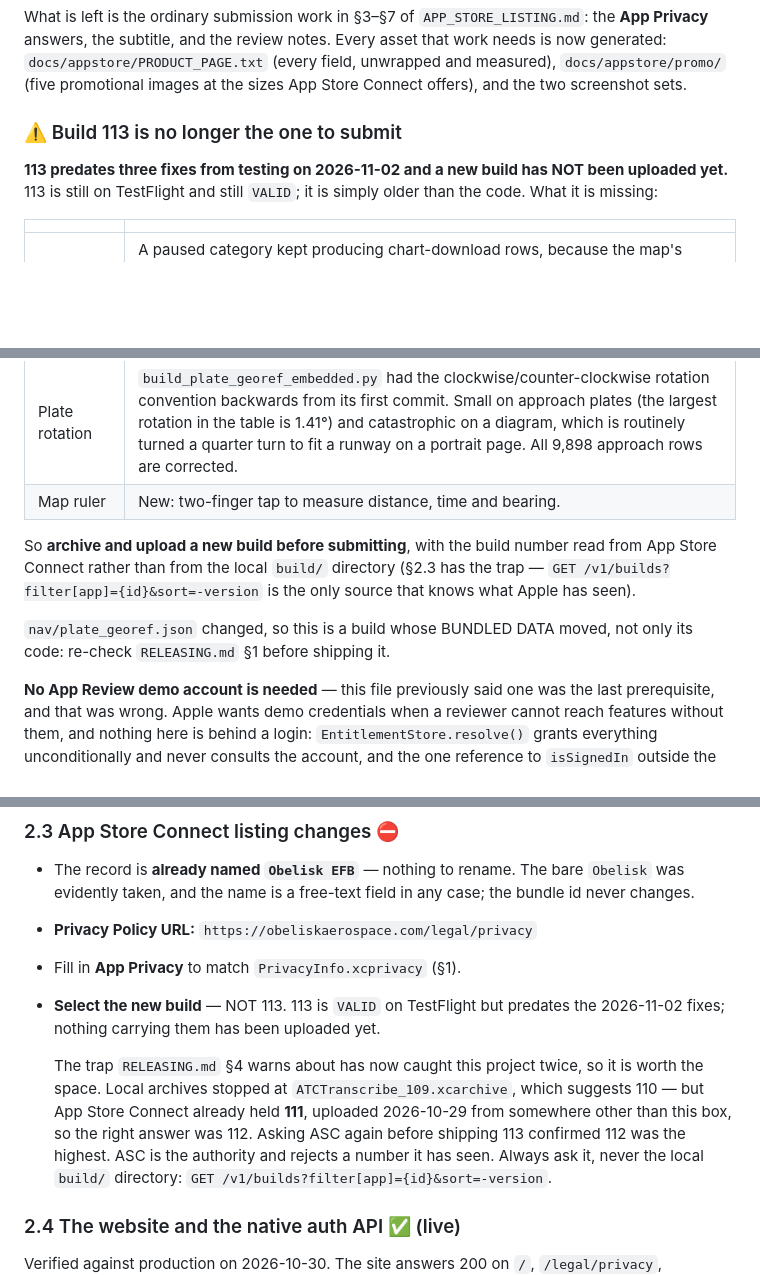
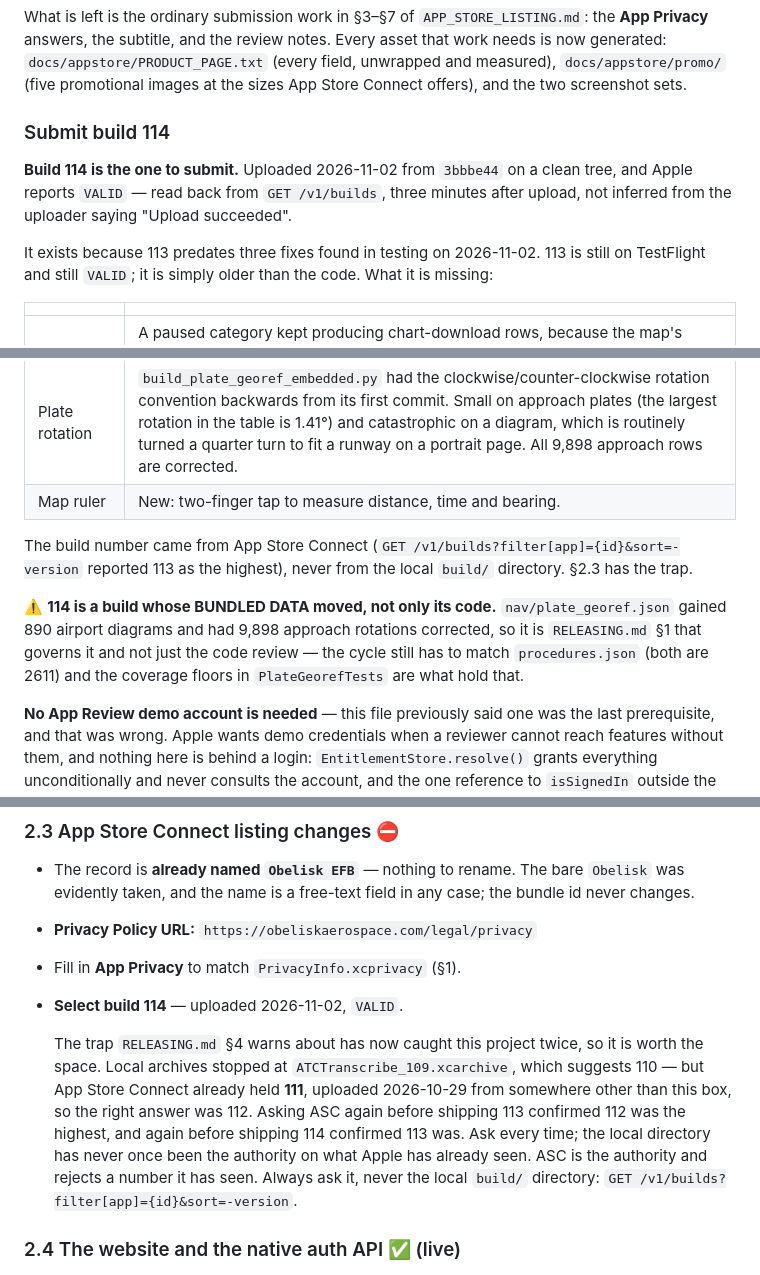
Before and after one commit to lawgorithims/ATC_Transcriptions, a Markdown page: ios/APP_STORE_SUBMISSION.md, 3 parts joined by grey strips. GitHub-like rendering; blank space fills up the shorter version.

Commit message:
Build 114 is the one to submit, and Apple agrees
Uploaded 2026-11-02 from 3bbbe44 on a clean tree. `VALID` read back from
GET /v1/builds three minutes after upload, not taken from the uploader
saying "Upload succeeded".

It carries today's four changes: the data-activity pause fix, the
airport-diagram georeference, the approach-plate rotation-sign correction
and the map ruler. 113 and everything before it predate all of them.

114 is also a build whose BUNDLED DATA moved — plate_georef.json gained 890
diagrams and had 9,898 rotations corrected — so RELEASING.md §1 governs it,
not just a code read.

Build number came from App Store Connect, which reported 113 as the highest.
That is now three ships in a row where the local archive directory would
have given the wrong answer; the note in §2.3 says so.

Co-Authored-By: Claude Opus 5 <noreply@anthropic.com>

```diff
--- a/ios/APP_STORE_SUBMISSION.md
+++ b/ios/APP_STORE_SUBMISSION.md
@@ -36,10 +36,14 @@ answers, the subtitle, and the review notes. Every asset that work needs is now
 `docs/appstore/promo/` (five promotional images at the sizes App Store Connect offers), and the
 two screenshot sets.
 
-### ⚠️ Build 113 is no longer the one to submit
+### Submit build 114
 
-**113 predates three fixes from testing on 2026-11-02 and a new build has NOT been uploaded yet.**
-113 is still on TestFlight and still `VALID`; it is simply older than the code. What it is missing:
+**Build 114 is the one to submit.** Uploaded 2026-11-02 from `3bbbe44` on a clean tree, and Apple
+reports `VALID` — read back from `GET /v1/builds`, three minutes after upload, not inferred from
+the uploader saying "Upload succeeded".
+
+It exists because 113 predates three fixes found in testing on 2026-11-02. 113 is still on
+TestFlight and still `VALID`; it is simply older than the code. What it is missing:
 
 | | |
 |---|---|
@@ -48,12 +52,13 @@ two screenshot sets.
 | Plate rotation | `build_plate_georef_embedded.py` had the clockwise/counter-clockwise rotation convention backwards from its first commit. Small on approach plates (the largest rotation in the table is 1.41°) and catastrophic on a diagram, which is routinely turned a quarter turn to fit a runway on a portrait page. All 9,898 approach rows are corrected. |
 | Map ruler | New: two-finger tap to measure distance, time and bearing. |
 
-So **archive and upload a new build before submitting**, with the build number read from App Store
-Connect rather than from the local `build/` directory (§2.3 has the trap — `GET
-/v1/builds?filter[app]={id}&sort=-version` is the only source that knows what Apple has seen).
+The build number came from App Store Connect (`GET /v1/builds?filter[app]={id}&sort=-version`
+reported 113 as the highest), never from the local `build/` directory. §2.3 has the trap.
 
-`nav/plate_georef.json` changed, so this is a build whose BUNDLED DATA moved, not only its code:
-re-check `RELEASING.md` §1 before shipping it.
+⚠️ **114 is a build whose BUNDLED DATA moved, not only its code.** `nav/plate_georef.json` gained
+890 airport diagrams and had 9,898 approach rotations corrected, so it is `RELEASING.md` §1 that
+governs it and not just the code review — the cycle still has to match `procedures.json` (both are
+2611) and the coverage floors in `PlateGeorefTests` are what hold that.
 
 **No App Review demo account is needed** — this file previously said one was the last prerequisite,
 and that was wrong. Apple wants demo credentials when a reviewer cannot reach features without
@@ -305,13 +310,14 @@ at runtime with error 1000, which reads like a network fault and is not one.
   evidently taken, and the name is a free-text field in any case; the bundle id never changes.
 - **Privacy Policy URL:** `https://obeliskaerospace.com/legal/privacy`
 - Fill in **App Privacy** to match `PrivacyInfo.xcprivacy` (§1).
-- **Select the new build** — NOT 113. 113 is `VALID` on TestFlight but predates the 2026-11-02
-  fixes; nothing carrying them has been uploaded yet.
+- **Select build 114** — uploaded 2026-11-02, `VALID`.
 
   The trap `RELEASING.md` §4 warns about has now caught this project twice, so it is worth the
   space. Local archives stopped at `ATCTranscribe_109.xcarchive`, which suggests 110 — but App
   Store Connect already held **111**, uploaded 2026-10-29 from somewhere other than this box, so
-  the right answer was 112. Asking ASC again before shipping 113 confirmed 112 was the highest.
+  the right answer was 112. Asking ASC again before shipping 113 confirmed 112 was the highest,
+  and again before shipping 114 confirmed 113 was. Ask every time; the local directory has never
+  once been the authority on what Apple has already seen.
   ASC is the authority and rejects a number it has seen. Always ask it, never the local `build/`
   directory: `GET /v1/builds?filter[app]={id}&sort=-version`.
 
```
Also changed, not shown: other parts of ios/APP_STORE_SUBMISSION.md (+1 -1 lines).
